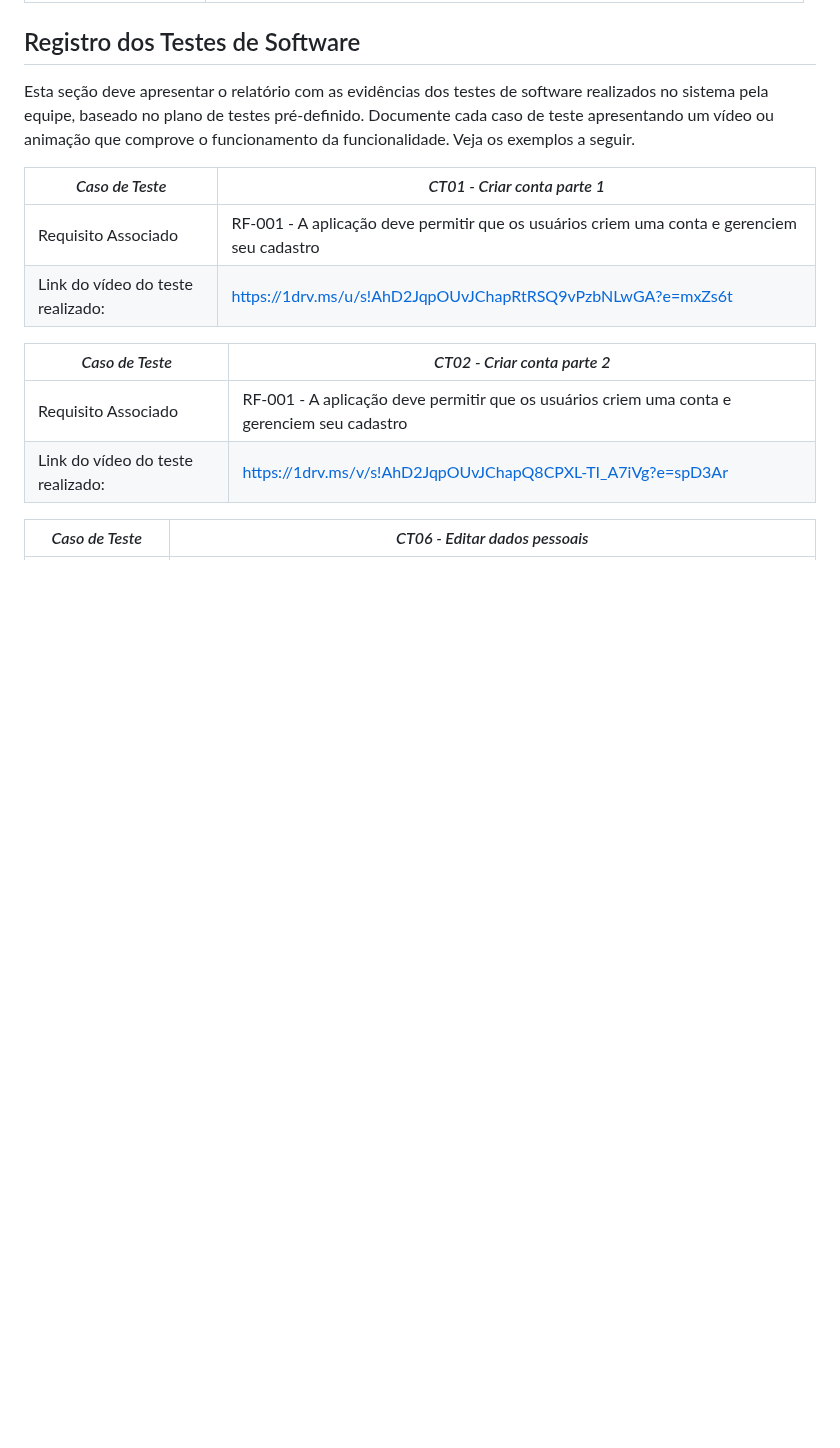
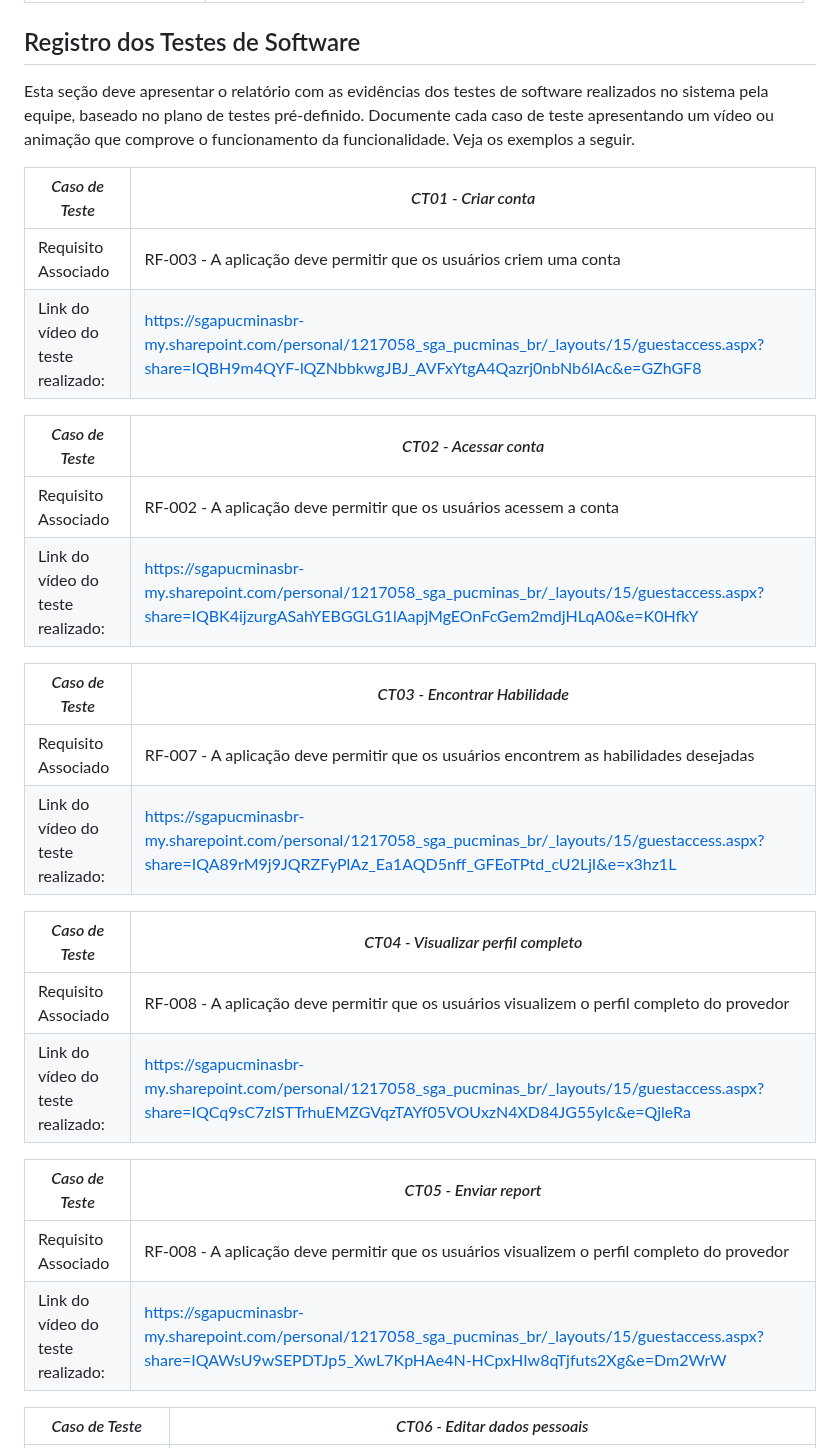
Before and after one commit to ICEI-PUC-Minas-PMV-SI/pmv-si-2025-2-pe1-t1-projtradeskills, a Markdown page: docs/tests.md, the part around one of its changes. Rendered like a GitHub page; blank space fills up the shorter version.

```diff
--- a/docs/tests.md
+++ b/docs/tests.md
@@ -125,15 +149,30 @@ Preencha a tabela com o plano dos testes. Para cada Caso de Teste (CT), associe
 
 Esta seção deve apresentar o relatório com as evidências dos testes de software realizados no sistema pela equipe, baseado no plano de testes pré-definido. Documente cada caso de teste apresentando um vídeo ou animação que comprove o funcionamento da funcionalidade. Veja os exemplos a seguir.
 
-|*Caso de Teste*                                 |*CT01 - Criar conta parte 1*                                         |
+|*Caso de Teste*                                 |*CT01 - Criar conta*                                         |
 |---|---|
-|Requisito Associado | RF-001 - A aplicação deve permitir que os usuários criem uma conta e gerenciem seu cadastro|
-|Link do vídeo do teste realizado: | https://1drv.ms/u/s!AhD2JqpOUvJChapRtRSQ9vPzbNLwGA?e=mxZs6t|
+| Requisito Associado | RF-003 - A aplicação deve permitir que os usuários criem uma conta |
+| Link do vídeo do teste realizado: | [https://sgapucminasbr-my.sharepoint.com/personal/1217058_sga_pucminas_br/_layouts/15/guestaccess.aspx?share=IQBH9m4QYF-lQZNbbkwgJBJ_AVFxYtgA4Qazrj0nbNb6lAc&e=GZhGF8](https://sgapucminasbr-my.sharepoint.com/personal/1217058_sga_pucminas_br/_layouts/15/guestaccess.aspx?share=IQBH9m4QYF-lQZNbbkwgJBJ_AVFxYtgA4Qazrj0nbNb6lAc&e=GZhGF8) |
 
-|*Caso de Teste*                                 |*CT02 - Criar conta parte 2*                                        |
+|*Caso de Teste*                                 |*CT02 - Acessar conta*                                        |
 |---|---|
-|Requisito Associado | RF-001 - A aplicação deve permitir que os usuários criem uma conta e gerenciem seu cadastro|
-|Link do vídeo do teste realizado: | https://1drv.ms/v/s!AhD2JqpOUvJChapQ8CPXL-TI_A7iVg?e=spD3Ar |
+|Requisito Associado | RF-002 - A aplicação deve permitir que os usuários acessem a conta |
+|Link do vídeo do teste realizado: | [https://sgapucminasbr-my.sharepoint.com/personal/1217058_sga_pucminas_br/_layouts/15/guestaccess.aspx?share=IQBK4ijzurgASahYEBGGLG1lAapjMgEOnFcGem2mdjHLqA0&e=K0HfkY](https://sgapucminasbr-my.sharepoint.com/personal/1217058_sga_pucminas_br/_layouts/15/guestaccess.aspx?share=IQBK4ijzurgASahYEBGGLG1lAapjMgEOnFcGem2mdjHLqA0&e=K0HfkY) |
+
+|*Caso de Teste*                                 |*CT03 - Encontrar Habilidade*                                        |
+|---|---|
+|Requisito Associado | RF-007 - A aplicação deve permitir que os usuários encontrem as habilidades desejadas |
+|Link do vídeo do teste realizado: | [https://sgapucminasbr-my.sharepoint.com/personal/1217058_sga_pucminas_br/_layouts/15/guestaccess.aspx?share=IQA89rM9j9JQRZFyPlAz_Ea1AQD5nff_GFEoTPtd_cU2LjI&e=x3hz1L](https://sgapucminasbr-my.sharepoint.com/personal/1217058_sga_pucminas_br/_layouts/15/guestaccess.aspx?share=IQA89rM9j9JQRZFyPlAz_Ea1AQD5nff_GFEoTPtd_cU2LjI&e=x3hz1L) |
+
+|*Caso de Teste*                                 |*CT04 - Visualizar perfil completo*                                        |
+|---|---|
+|Requisito Associado | RF-008 - A aplicação deve permitir que os usuários visualizem o perfil completo do provedor |
+|Link do vídeo do teste realizado: | [https://sgapucminasbr-my.sharepoint.com/personal/1217058_sga_pucminas_br/_layouts/15/guestaccess.aspx?share=IQCq9sC7zISTTrhuEMZGVqzTAYf05VOUxzN4XD84JG55yIc&e=QjleRa](https://sgapucminasbr-my.sharepoint.com/personal/1217058_sga_pucminas_br/_layouts/15/guestaccess.aspx?share=IQCq9sC7zISTTrhuEMZGVqzTAYf05VOUxzN4XD84JG55yIc&e=QjleRa) |
+
+|*Caso de Teste*                                 |*CT05 - Enviar report*                                        |
+|---|---|
+|Requisito Associado | RF-008 - A aplicação deve permitir que os usuários visualizem o perfil completo do provedor |
+|Link do vídeo do teste realizado: | [https://sgapucminasbr-my.sharepoint.com/personal/1217058_sga_pucminas_br/_layouts/15/guestaccess.aspx?share=IQAWsU9wSEPDTJp5_XwL7KpHAe4N-HCpxHIw8qTjfuts2Xg&e=Dm2WrW](https://sgapucminasbr-my.sharepoint.com/personal/1217058_sga_pucminas_br/_layouts/15/guestaccess.aspx?share=IQAWsU9wSEPDTJp5_XwL7KpHAe4N-HCpxHIw8qTjfuts2Xg&e=Dm2WrW) |
 
 | *Caso de Teste* | *CT06 - Editar dados pessoais* |
 |---|---|
```
Also changed, not shown: other parts of docs/tests.md (+33 -9 lines).
